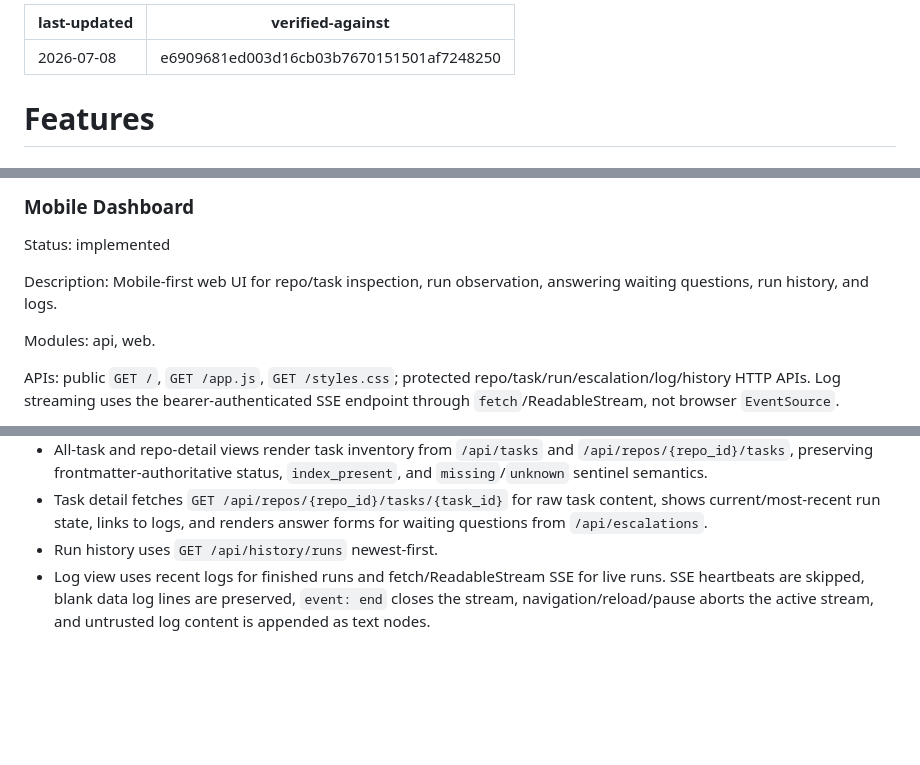
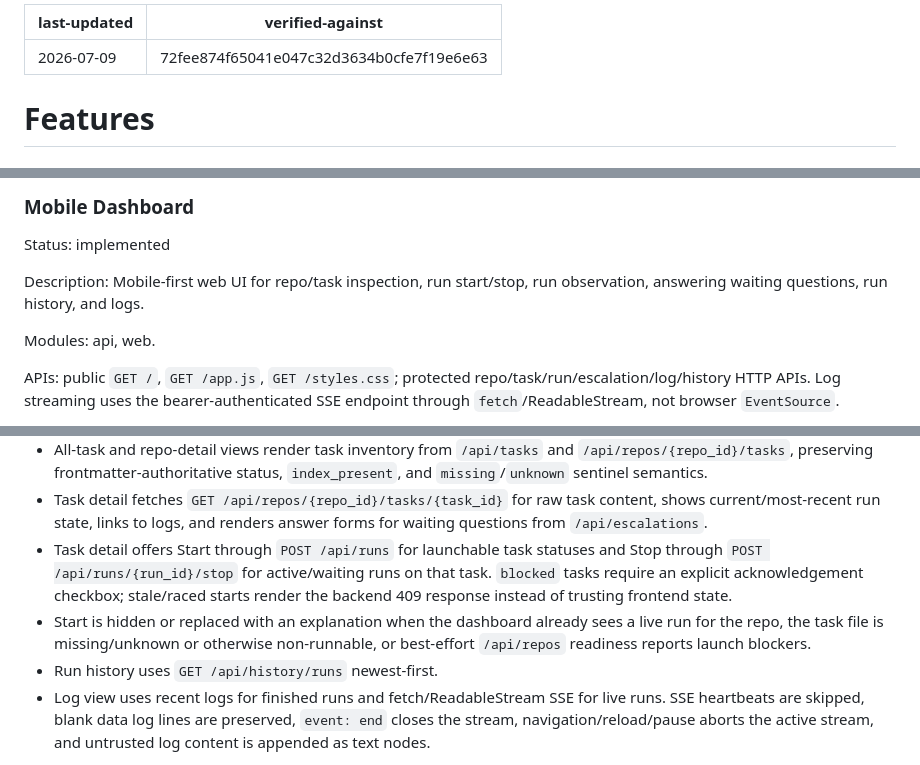
Before and after one commit to qinglin89/orch-hub, a Markdown page: .ai/features.md, 3 parts joined by grey strips. Rendered like a GitHub page; blank space fills up the shorter version.

Commit message:
docs(memory): absorb dashboard run controls

```diff
--- a/.ai/features.md
+++ b/.ai/features.md
@@ -1,6 +1,6 @@
 ---
-last-updated: 2026-07-08
-verified-against: e6909681ed003d16cb03b7670151501af7248250
+last-updated: 2026-07-09
+verified-against: 72fee874f65041e047c32d3634b0cfe7f19e6e63
 ---
 
 # Features
@@ -247,8 +247,8 @@ Implemented behavior:
 
 Status: implemented
 
-Description: Mobile-first web UI for repo/task inspection, run observation,
-answering waiting questions, run history, and logs.
+Description: Mobile-first web UI for repo/task inspection, run start/stop,
+run observation, answering waiting questions, run history, and logs.
 
 Modules: api, web.
 
@@ -271,6 +271,14 @@ Implemented behavior:
 - Task detail fetches `GET /api/repos/{repo_id}/tasks/{task_id}` for raw task
   content, shows current/most-recent run state, links to logs, and renders
   answer forms for waiting questions from `/api/escalations`.
+- Task detail offers Start through `POST /api/runs` for launchable task
+  statuses and Stop through `POST /api/runs/{run_id}/stop` for active/waiting
+  runs on that task. `blocked` tasks require an explicit acknowledgement
+  checkbox; stale/raced starts render the backend 409 response instead of
+  trusting frontend state.
+- Start is hidden or replaced with an explanation when the dashboard already
+  sees a live run for the repo, the task file is missing/unknown or otherwise
+  non-runnable, or best-effort `/api/repos` readiness reports launch blockers.
 - Run history uses `GET /api/history/runs` newest-first.
 - Log view uses recent logs for finished runs and fetch/ReadableStream SSE for
   live runs. SSE heartbeats are skipped, blank data log lines are preserved,
```
Also changed, not shown: other parts of .ai/features.md (+1 -1 lines), .ai/apis.md (+7 -2 lines), .ai/modules.md (+15 -8 lines).
